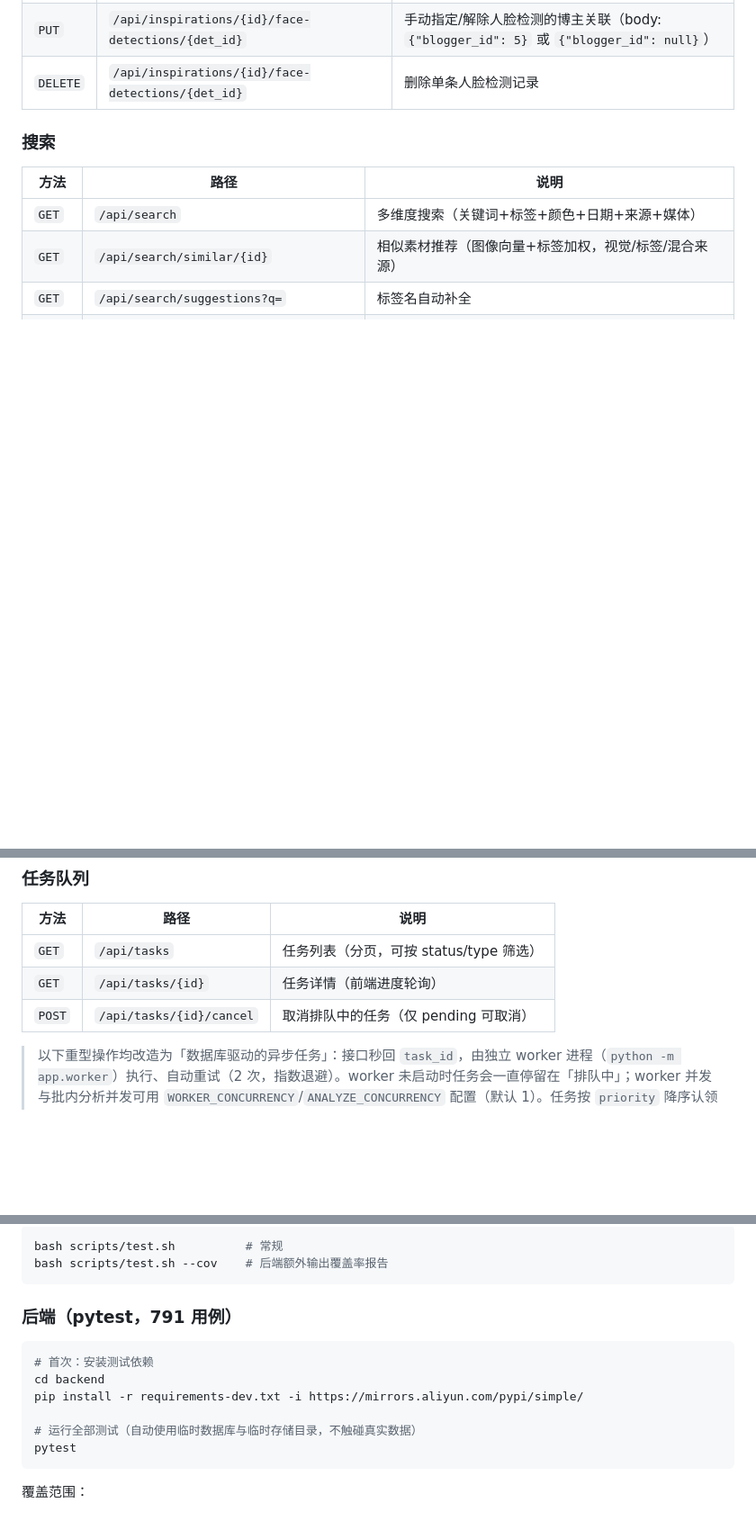
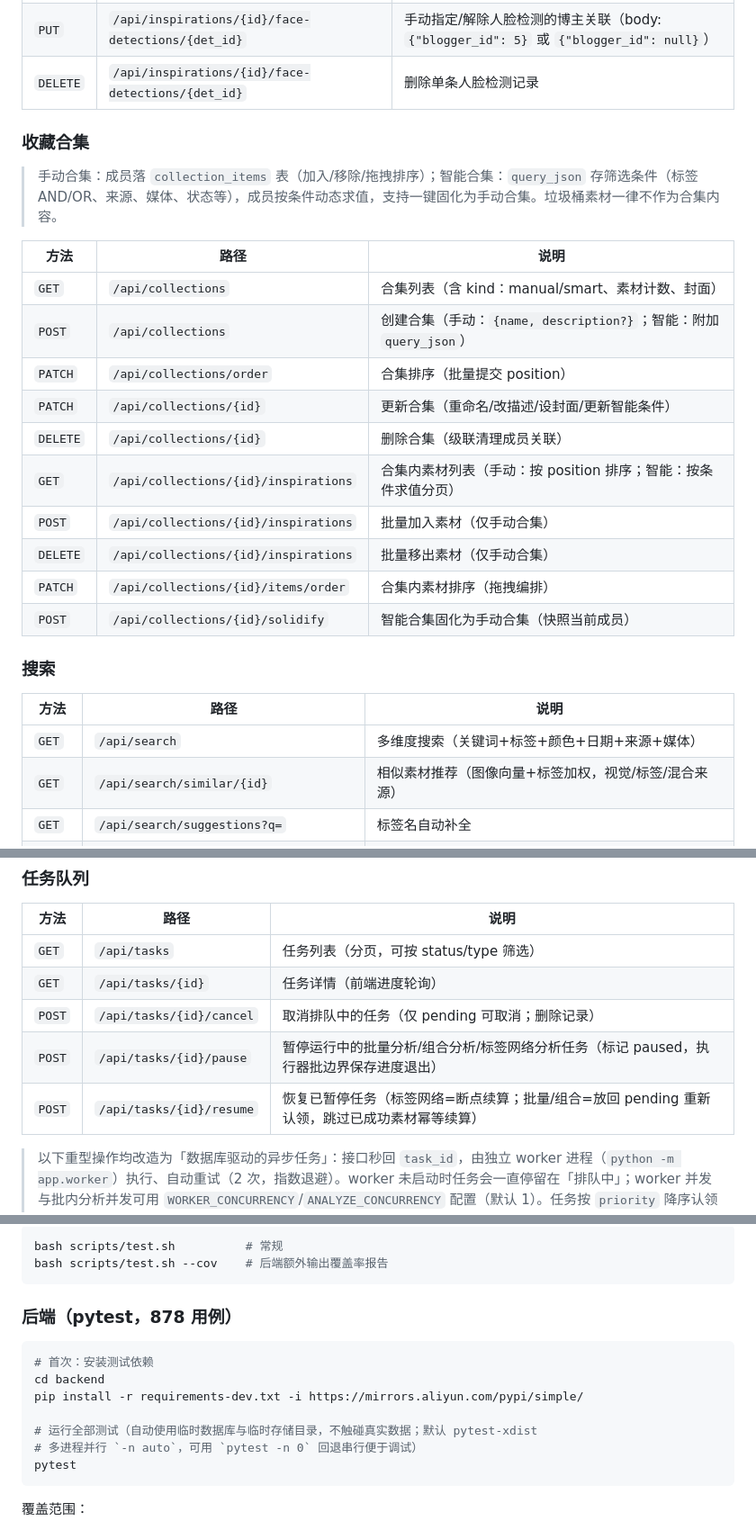
Before and after one commit to juemie233/ai-fashion-inspo, a Markdown page: README.md, 3 parts joined by grey strips. Shown at 90% size. GitHub-like rendering; blank space fills up the shorter version.

````diff
--- a/README.md
+++ b/README.md
@@ -581,6 +599,23 @@ alembic upgrade head
 | `GET` | `/api/inspirations/{id}/face-detections` | 素材人脸检测列表（含匹配博主与置信度） |
 | `PUT` | `/api/inspirations/{id}/face-detections/{det_id}` | 手动指定/解除人脸检测的博主关联（body: `{"blogger_id": 5}` 或 `{"blogger_id": null}`） |
 | `DELETE` | `/api/inspirations/{id}/face-detections/{det_id}` | 删除单条人脸检测记录 |
+
+### 收藏合集
+
+> 手动合集：成员落 `collection_items` 表（加入/移除/拖拽排序）；智能合集：`query_json` 存筛选条件（标签 AND/OR、来源、媒体、状态等），成员按条件动态求值，支持一键固化为手动合集。垃圾桶素材一律不作为合集内容。
+
+| 方法 | 路径 | 说明 |
+| ------ | ------ | ------ |
+| `GET` | `/api/collections` | 合集列表（含 kind：manual/smart、素材计数、封面） |
+| `POST` | `/api/collections` | 创建合集（手动：`{name, description?}`；智能：附加 `query_json`） |
+| `PATCH` | `/api/collections/order` | 合集排序（批量提交 position） |
+| `PATCH` | `/api/collections/{id}` | 更新合集（重命名/改描述/设封面/更新智能条件） |
+| `DELETE` | `/api/collections/{id}` | 删除合集（级联清理成员关联） |
+| `GET` | `/api/collections/{id}/inspirations` | 合集内素材列表（手动：按 position 排序；智能：按条件求值分页） |
+| `POST` | `/api/collections/{id}/inspirations` | 批量加入素材（仅手动合集） |
+| `DELETE` | `/api/collections/{id}/inspirations` | 批量移出素材（仅手动合集） |
+| `PATCH` | `/api/collections/{id}/items/order` | 合集内素材排序（拖拽编排） |
+| `POST` | `/api/collections/{id}/solidify` | 智能合集固化为手动合集（快照当前成员） |
 
 ### 搜索
 
@@ -795,7 +830,9 @@ alembic upgrade head
 | ------ | ------ | ------ |
 | `GET` | `/api/tasks` | 任务列表（分页，可按 status/type 筛选） |
 | `GET` | `/api/tasks/{id}` | 任务详情（前端进度轮询） |
-| `POST` | `/api/tasks/{id}/cancel` | 取消排队中的任务（仅 pending 可取消） |
+| `POST` | `/api/tasks/{id}/cancel` | 取消排队中的任务（仅 pending 可取消；删除记录） |
+| `POST` | `/api/tasks/{id}/pause` | 暂停运行中的批量分析/组合分析/标签网络分析任务（标记 paused，执行器批边界保存进度退出） |
+| `POST` | `/api/tasks/{id}/resume` | 恢复已暂停任务（标签网络=断点续算；批量/组合=放回 pending 重新认领，跳过已成功素材幂等续算） |
 
 > 以下重型操作均改造为「数据库驱动的异步任务」：接口秒回 `task_id`，由独立 worker 进程（`python -m app.worker`）执行、自动重试（2 次，指数退避）。worker 未启动时任务会一直停留在「排队中」；worker 并发与批内分析并发可用 `WORKER_CONCURRENCY`/`ANALYZE_CONCURRENCY` 配置（默认 1）。任务按 `priority` 降序认领（批量清理类固定 -5 低优先级）；任务生命周期事件（running/progress/success/failed/cancelled）经 WebSocket 广播，前端实时刷新、轮询降级兜底。
 >
@@ -959,14 +996,15 @@ bash scripts/test.sh          # 常规
 bash scripts/test.sh --cov    # 后端额外输出覆盖率报告
 ```
 
-### 后端（pytest，791 用例）
+### 后端（pytest，878 用例）
 
 ```bash
 # 首次：安装测试依赖
 cd backend
 pip install -r requirements-dev.txt -i https://mirrors.aliyun.com/pypi/simple/
 
-# 运行全部测试（自动使用临时数据库与临时存储目录，不触碰真实数据）
+# 运行全部测试（自动使用临时数据库与临时存储目录，不触碰真实数据；默认 pytest-xdist
+# 多进程并行 `-n auto`，可用 `pytest -n 0` 回退串行便于调试）
 pytest
 ```
 
````
Also changed, not shown: other parts of README.md (+33 -15 lines).
